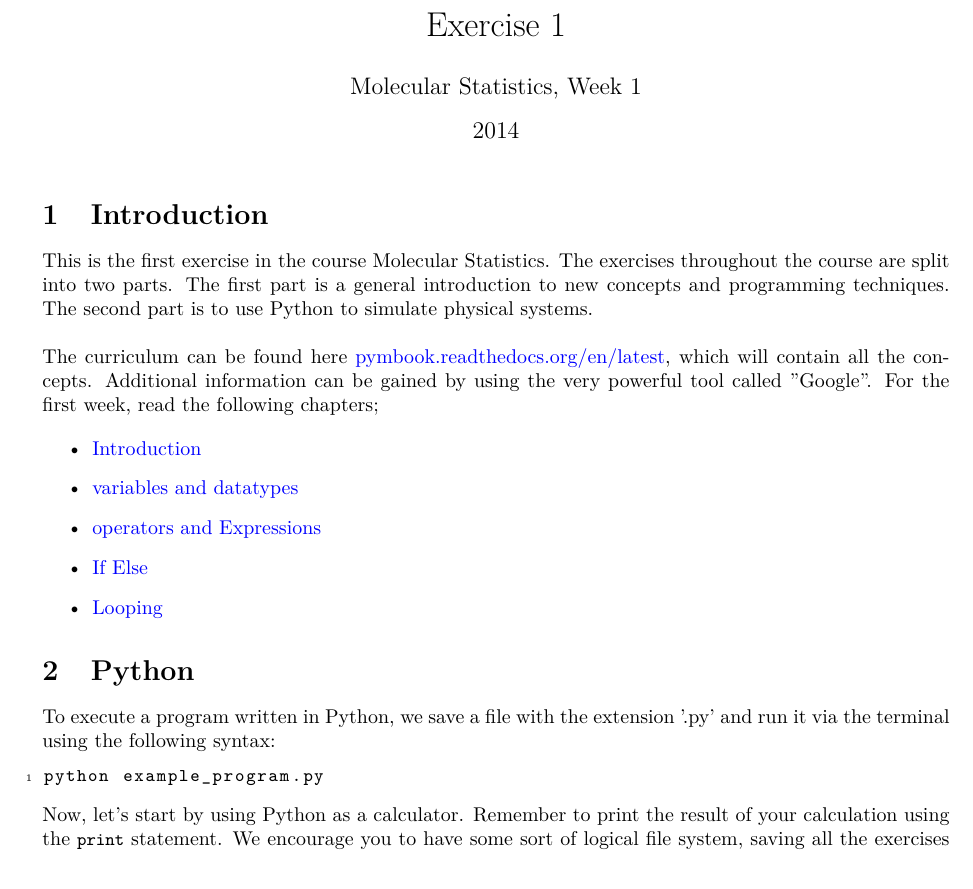
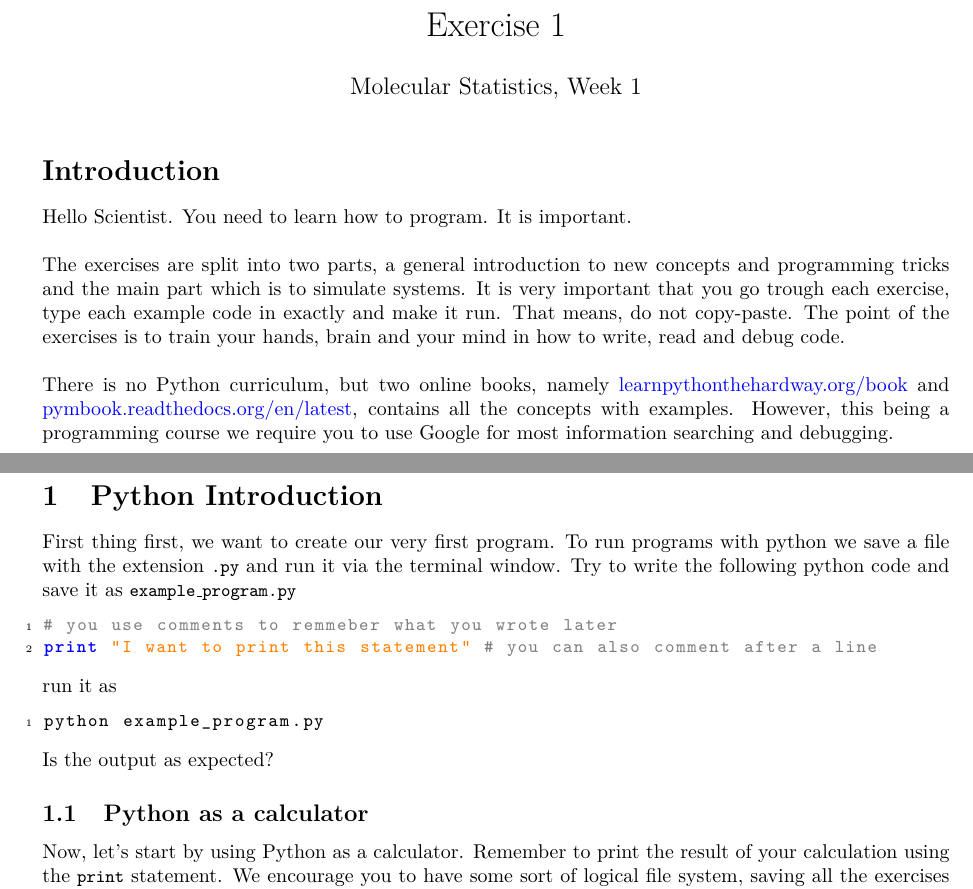
Before and after one commit to jensengroup/molstat, a LaTeX problem sheet (week_1/handout/exercise_1.tex): part of page 1 of 7 before the commit and two parts of pages 1 and 2 of 7 after it, the two joined at a grey line, cut so that both start at the same text. Compiled offline with pdfLaTeX.

Commit message:
exercise changes

```diff
--- a/week_1/handout/exercise_1.tex
+++ b/week_1/handout/exercise_1.tex
@@ -8,7 +8,7 @@
 
 \title{Exercise 1}
 \author{Molecular Statistics, Week 1}
-\date{2014}
+\date{}
 
 % ***************************************************
 
@@ -21,36 +21,45 @@
 
 \maketitle
 
-\section{Introduction}
+\section*{Introduction}
 
-This is the first exercise in the course Molecular Statistics. The exercises
-throughout the course are split into two parts. The first part is a general
-introduction to new concepts and programming techniques. The second part is to use
-Python to simulate physical systems.\\
+Hello Scientist. You need to learn how to program. It is important.\\
 
-The curriculum can be found here
-\href{http://pymbook.readthedocs.org/en/latest/}{pymbook.readthedocs.org/en/latest},
-which will contain all the concepts.
-Additional information can be gained by using the very powerful tool called "Google".
-For the first week, read the following chapters;
-
-\begin{itemize}
-    \item \href{http://pymbook.readthedocs.org/en/latest/thebeginning.html}{Introduction}
-    \item \href{http://pymbook.readthedocs.org/en/latest/variablesanddatatypes.html}{variables and datatypes}
-    \item \href{http://pymbook.readthedocs.org/en/latest/operatorsexpressions.html}{operators and Expressions}
-    \item \href{http://pymbook.readthedocs.org/en/latest/ifelse.html}{If Else}
-    \item \href{http://pymbook.readthedocs.org/en/latest/looping.html}{Looping}
-\end{itemize}
+The exercises are split into two parts, a general introduction to new concepts and programming tricks and the main part which is to simulate systems.
+It is very important that you go trough each exercise, type each example code in exactly and make it run.
+That means, do not copy-paste.
+The point of the exercises is to train your hands, brain and your mind in how to write, read and debug code.\\
 
 
-\section{Python}
+There is no Python curriculum, but two online books, namely
+\href{http://learnpythonthehardway.org/book/}{learnpythonthehardway.org/book} and
+\href{http://pymbook.readthedocs.org/en/latest/}{pymbook.readthedocs.org/en/latest},
+contains all the concepts with examples.
+However, this being a programming course we require you to use Google for most information searching and debugging.
 
-To execute a program written in Python, we save a file with the extension
-'.py' and run it via the terminal using the following syntax:
+\newpage
+\section{Python Introduction}
+
+First thing first, we want to create our very first program.
+To run programs with python we save a file with the extension \code{.py} and run it via the terminal window.
+Try to write the following python code and save it as \code{example\_program.py}
+
+\begin{lstlisting}
+# you use comments to remmeber what you wrote later
+print "I want to print this statement" # you can also comment after a line
+\end{lstlisting}
+
+run it as
 
 \begin{lstlisting}
 python example_program.py
 \end{lstlisting}
+
+Is the output as expected?
+
+\subsection{Python as a calculator}
+
+% TODO Remove this section.
 
 Now, let's start by using Python as a calculator.
 Remember to print the result of your calculation using the \code{print} statement.
```
Also changed, not shown: week_1/handout/exercise_1.tex (43 more changed lines).
